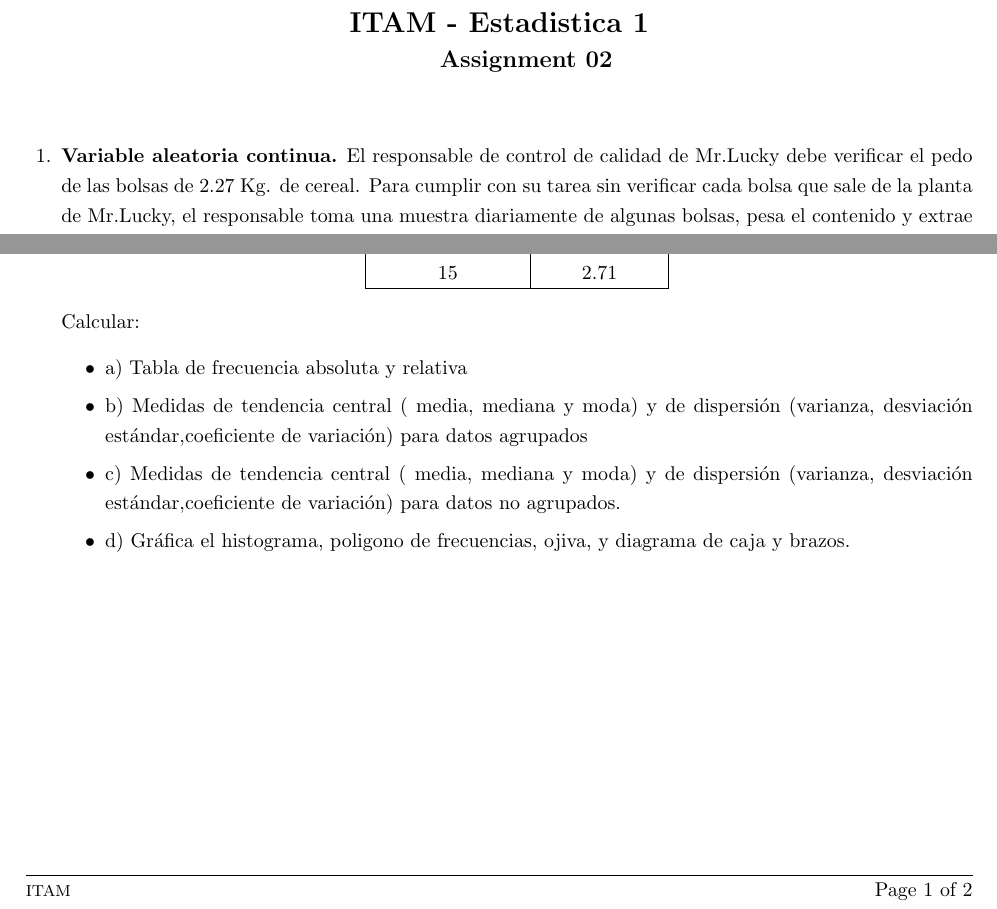
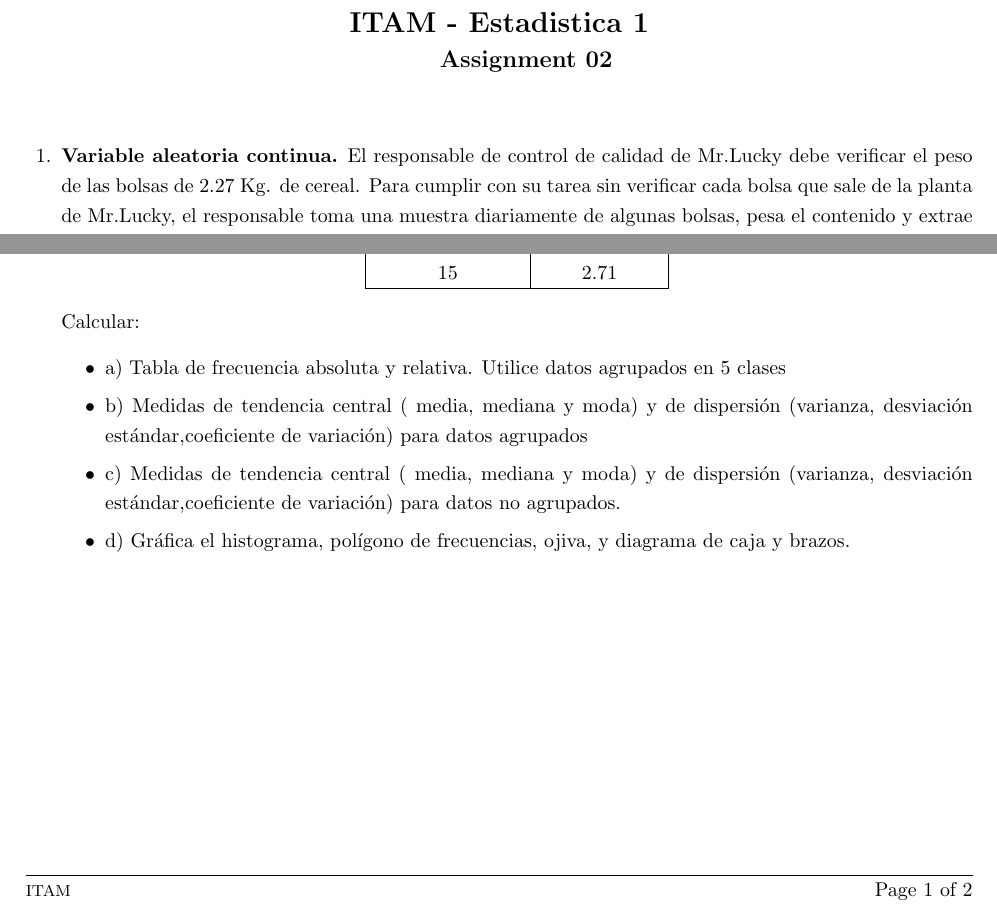
Before and after one commit to savrgg/class_ITAM_estadistica1, a LaTeX problem sheet (assignments/Assignment 02/Assigment02Otoño2022.tex): two parts of page 1 of 2, joined at a grey line, cut so that both start at the same text. Compiled offline with pdfLaTeX.

Commit message:
fix typos assignment 2

```diff
--- a/assignments/Assignment 02/Assigment02Otoño2022.tex
+++ b/assignments/Assignment 02/Assigment02Otoño2022.tex
@@ -22,7 +22,7 @@
 \begin{questions}
 
 \miquestion \textbf{Variable aleatoria continua.}
-El responsable de control de calidad de Mr.Lucky debe verificar el pedo de las bolsas de 2.27 Kg. de cereal. Para cumplir con su tarea sin verificar cada bolsa que sale de la planta de Mr.Lucky, el responsable toma una muestra diariamente de algunas bolsas, pesa el contenido y extrae una conclusión sobre el peso promedio de las bolsas que salen de la planta ese día.
+El responsable de control de calidad de Mr.Lucky debe verificar el peso de las bolsas de 2.27 Kg. de cereal. Para cumplir con su tarea sin verificar cada bolsa que sale de la planta de Mr.Lucky, el responsable toma una muestra diariamente de algunas bolsas, pesa el contenido y extrae una conclusión sobre el peso promedio de las bolsas que salen de la planta ese día.
 En la siguiente tabla se muestra el peso de 15 bolsas seleccionadas como muestra en un día, que fueron tomadas de la planta.
 \begin{center}
 \begin{tabular}{ |c|c| }
@@ -51,15 +51,14 @@ En la siguiente tabla se muestra el peso de 15 bolsas seleccionadas como muestra
 Calcular:
 
 \begin{itemize}
-\item  a) Tabla de frecuencia absoluta y relativa
+\item  a) Tabla de frecuencia absoluta y relativa. Utilice datos agrupados en 5 clases
 \item  b) Medidas de tendencia central ( media, mediana y moda) y de dispersión (varianza, desviación estándar,coeficiente de variación) para datos agrupados
 \item  c) Medidas de tendencia central ( media, mediana y moda) y de dispersión (varianza, desviación estándar,coeficiente de variación) para datos no agrupados.
-\item d) Gráfica el histograma, poligono de frecuencias, ojiva, y  diagrama de caja y brazos.
+\item d) Gráfica el histograma, polígono de frecuencias, ojiva, y diagrama de caja y brazos.
 \end{itemize}
 
 
-\miquestion \textbf{Coeficiente de correlación y covarianza. }
-Se obtienen las medidas de la superficie del área de descanso "x" (en pies cuadrados),y el precio de venta "y", de 12 residencias.
+\miquestion \textbf{Coeficiente de correlación y covarianza.} Se obtienen las medidas de la superficie del área de descanso "x" (en pies cuadrados),y el precio de venta "y", de 12 residencias.
 
 \begin{center}
 \begin{tabular}{ |c|c| }
```
Also changed, not shown: assignments/Assignment 02/Assigment02Otoño2022.pdf, 1 other file.
